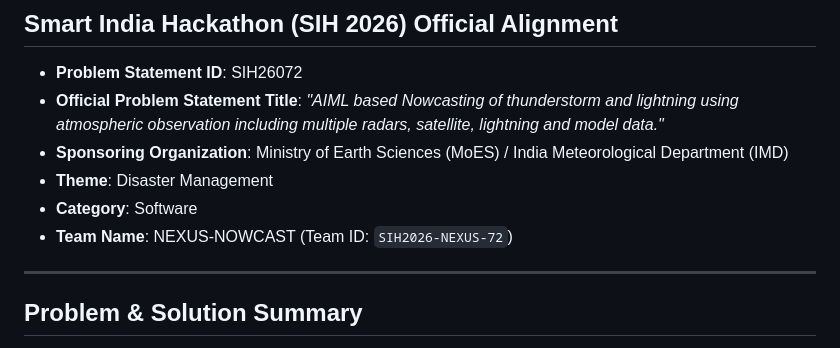
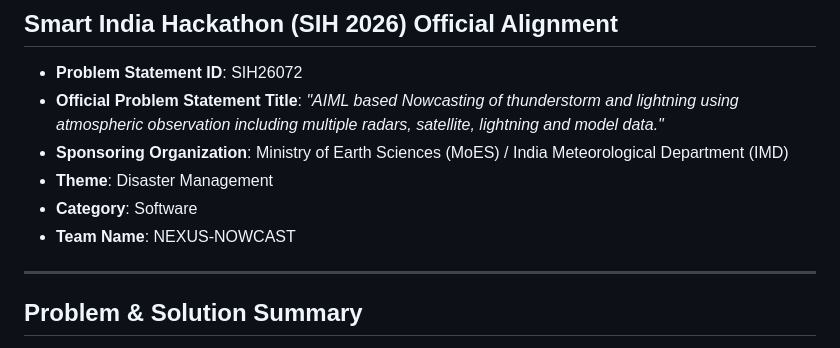
Before and after one commit to ganes-git/NEXUS-NOWCAST, a Markdown page: README.md, the part around the change. GitHub-like rendering.

Commit message:
Remove Team ID from README

```diff
--- a/README.md
+++ b/README.md
@@ -11,7 +11,7 @@ An automated meteorological intelligence system that predicts the formation, tra
 - **Sponsoring Organization**: Ministry of Earth Sciences (MoES) / India Meteorological Department (IMD)
 - **Theme**: Disaster Management
 - **Category**: Software
-- **Team Name**: NEXUS-NOWCAST (Team ID: `SIH2026-NEXUS-72`)
+- **Team Name**: NEXUS-NOWCAST
 
 ---
 
```
